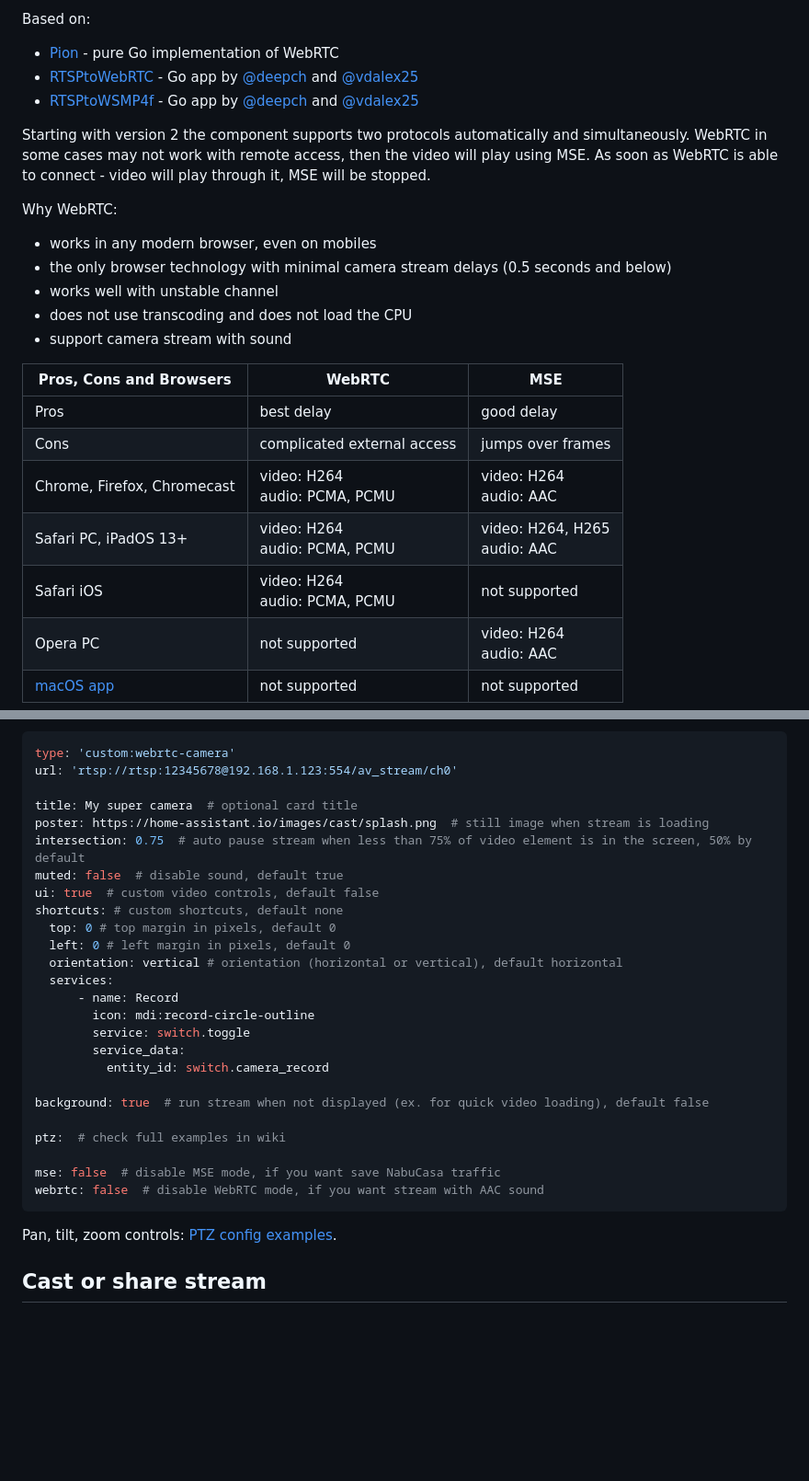
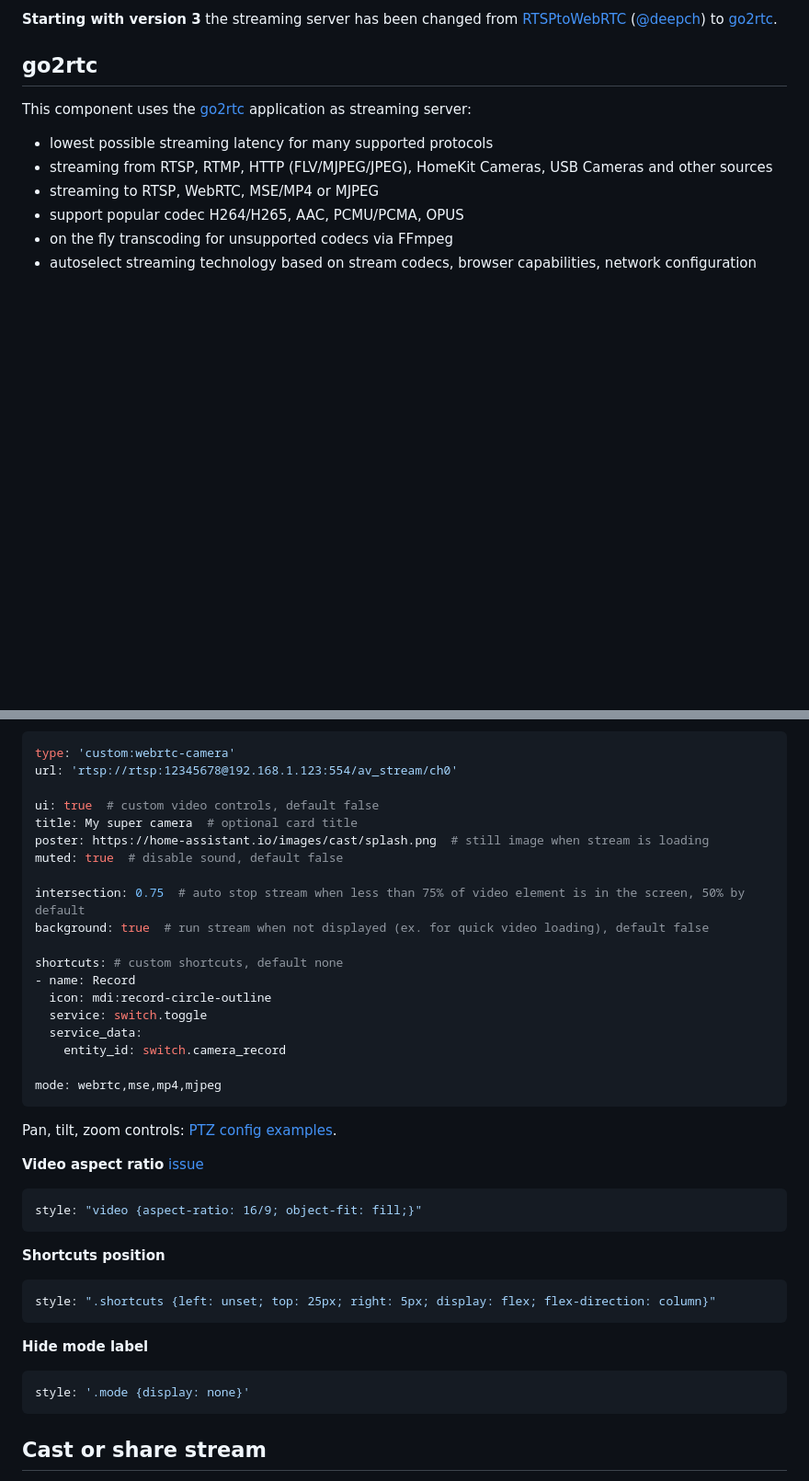
Before and after one commit to AlexxIT/WebRTC, a Markdown page: README.md, 2 parts joined by grey strips. Shown: that part at 92% size. GitHub-like rendering; blank space fills up the shorter version.

````diff
--- a/README.md
+++ b/README.md
@@ -8,25 +6,14 @@ Home Assistant custom component for viewing IP cameras [RTSP](https://en.wikiped
 
-Based on:
-- [Pion](https://github.com/pion/webrtc) - pure Go implementation of WebRTC
-- [RTSPtoWebRTC](https://github.com/deepch/RTSPtoWebRTC) - Go app by [@deepch](https://github.com/deepch) and [@vdalex25](https://github.com/vdalex25)
-- [RTSPtoWSMP4f](https://github.com/deepch/RTSPtoWSMP4f) - Go app by [@deepch](https://github.com/deepch) and [@vdalex25](https://github.com/vdalex25)
+**Starting with version 3** the streaming server has been changed from [RTSPtoWebRTC](https://github.com/deepch/RTSPtoWebRTC) ([@deepch](https://github.com/deepch)) to [go2rtc](https://github.com/AlexxIT/go2rtc).
 
-Starting with version 2 the component supports two protocols automatically and simultaneously. WebRTC in some cases may not work with remote access, then the video will play using MSE. As soon as WebRTC is able to connect - video will play through it, MSE will be stopped.
+## go2rtc
 
-Why WebRTC:
-- works in any modern browser, even on mobiles
-- the only browser technology with minimal camera stream delays (0.5 seconds and below)
-- works well with unstable channel
-- does not use transcoding and does not load the CPU
-- support camera stream with sound
+This component uses the [go2rtc](https://github.com/AlexxIT/go2rtc) application as streaming server:
 
-Pros, Cons and Browsers     | WebRTC                             | MSE
-----------------------------|------------------------------------|-----------
-Pros                        | best delay                         | good delay
-Cons                        | complicated external access        | jumps over frames
-Chrome, Firefox, Chromecast | video: H264<br />audio: PCMA, PCMU | video: H264<br />audio: AAC
-Safari PC, iPadOS 13+       | video: H264<br />audio: PCMA, PCMU | video: H264, H265<br />audio: AAC
-Safari iOS                  | video: H264<br />audio: PCMA, PCMU | not supported
-Opera PC                    | not supported                  | video: H264<br />audio: AAC
-[macOS app]                 | not supported                  | not supported
+- lowest possible streaming latency for many supported protocols
+- streaming from RTSP, RTMP, HTTP (FLV/MJPEG/JPEG), HomeKit Cameras, USB Cameras and other sources
+- streaming to RTSP, WebRTC, MSE/MP4 or MJPEG
+- support popular codec H264/H265, AAC, PCMU/PCMA, OPUS
+- on the fly transcoding for unsupported codecs via FFmpeg
+- autoselect streaming technology based on stream codecs, browser capabilities, network configuration
 
@@ -131,31 +70,43 @@ entity: camera.generic_stream  # change to your camera entity_id
 type: 'custom:webrtc-camera'
 url: 'rtsp://rtsp:12345678@192.168.1.123:554/av_stream/ch0'
 
+ui: true  # custom video controls, default false
 title: My super camera  # optional card title
 poster: https://home-assistant.io/images/cast/splash.png  # still image when stream is loading
-intersection: 0.75  # auto pause stream when less than 75% of video element is in the screen, 50% by default
-muted: false  # disable sound, default true
-ui: true  # custom video controls, default false
-shortcuts: # custom shortcuts, default none
-  top: 0 # top margin in pixels, default 0
-  left: 0 # left margin in pixels, default 0
-  orientation: vertical # orientation (horizontal or vertical), default horizontal
-  services:
-      - name: Record
-        icon: mdi:record-circle-outline
-        service: switch.toggle
-        service_data:
-          entity_id: switch.camera_record
+muted: true  # disable sound, default false
 
+intersection: 0.75  # auto stop stream when less than 75% of video element is in the screen, 50% by default
 background: true  # run stream when not displayed (ex. for quick video loading), default false
 
-ptz:  # check full examples in wiki
+shortcuts: # custom shortcuts, default none
+- name: Record
+  icon: mdi:record-circle-outline
+  service: switch.toggle
+  service_data:
+    entity_id: switch.camera_record
 
-mse: false  # disable MSE mode, if you want save NabuCasa traffic
-webrtc: false  # disable WebRTC mode, if you want stream with AAC sound
+mode: webrtc,mse,mp4,mjpeg
 ```
 
 Pan, tilt, zoom controls: [PTZ config examples](https://github.com/AlexxIT/WebRTC/wiki/PTZ-Config-Examples).
+
+**Video aspect ratio** [issue](https://github.com/AlexxIT/WebRTC/issues/21)
+
+```yaml
+style: "video {aspect-ratio: 16/9; object-fit: fill;}"
+```
+
+**Shortcuts position**
+
+```yaml
+style: ".shortcuts {left: unset; top: 25px; right: 5px; display: flex; flex-direction: column}"
+```
+
+**Hide mode label**
+
+```yaml
+style: '.mode {display: none}'
+```
 
 ## Cast or share stream
 
````
Also changed, not shown: other parts of README.md (+47 -142 lines).
